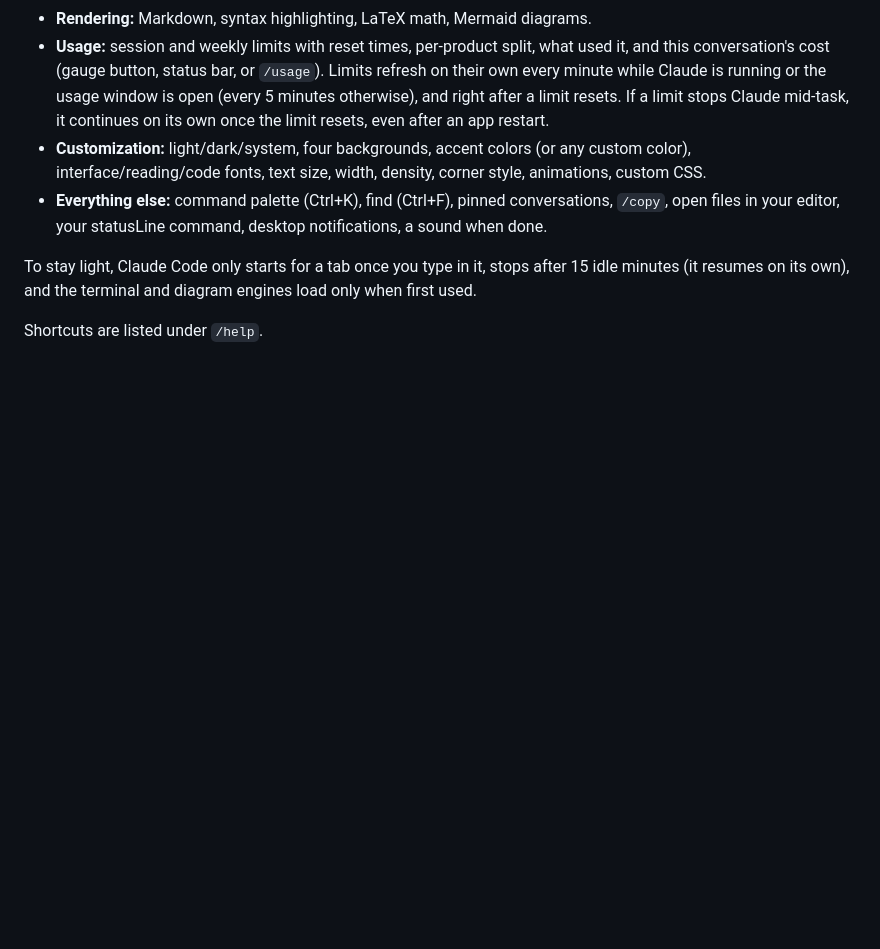
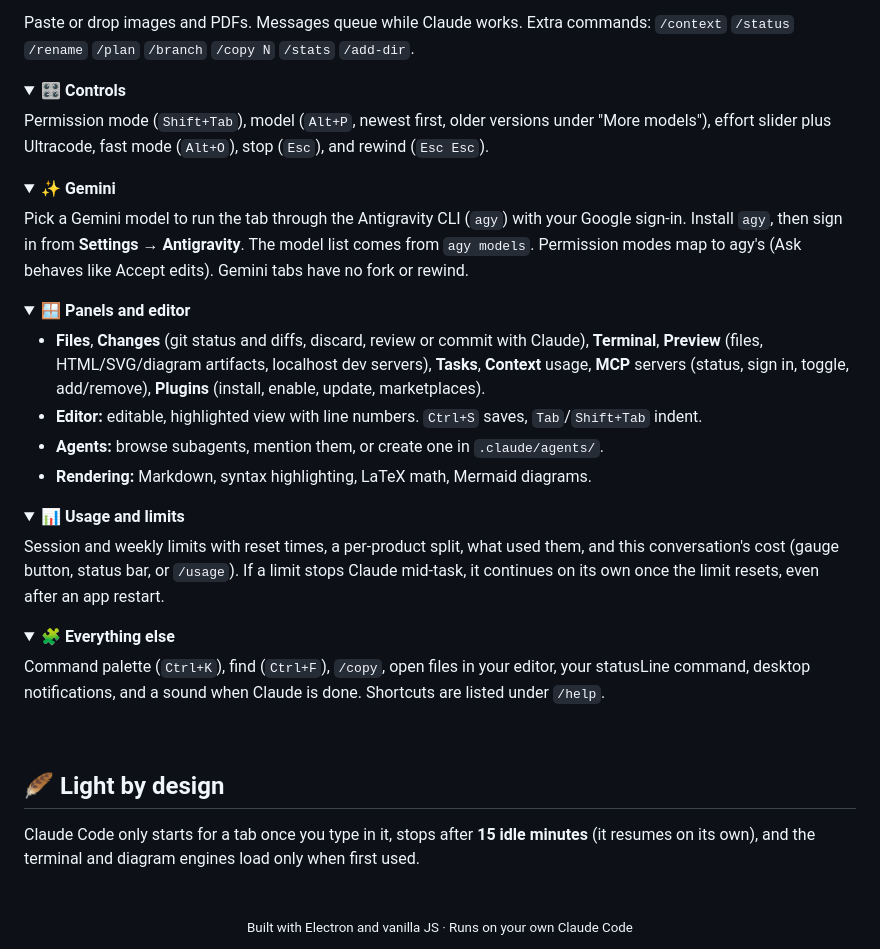
Before and after one commit to fatumorg/codedesk, a Markdown page: README.md, the part around the change printed below. GitHub-like rendering; folded sections open; blank space fills up the shorter version.

```diff
--- a/README.md
+++ b/README.md
@@ -45,14 +151,54 @@ You need Claude Code installed and signed in (`claude auth login`), or use the a
+Paste or drop images and PDFs. Messages queue while Claude works.
+Extra commands: `/context` `/status` `/rename` `/plan` `/branch` `/copy N` `/stats` `/add-dir`.
+
+</details>
+
+<details>
+<summary><b>🎛️ Controls</b></summary>
+
+Permission mode (`Shift+Tab`), model (`Alt+P`, newest first, older versions under "More models"), effort slider plus Ultracode, fast mode (`Alt+O`), stop (`Esc`), and rewind (`Esc Esc`).
+
+</details>
+
+<details>
+<summary><b>✨ Gemini</b></summary>
+
+Pick a Gemini model to run the tab through the Antigravity CLI (`agy`) with your Google sign-in. Install `agy`, then sign in from **Settings → Antigravity**. The model list comes from `agy models`. Permission modes map to agy's (Ask behaves like Accept edits). Gemini tabs have no fork or rewind.
+
+</details>
+
+<details>
+<summary><b>🪟 Panels and editor</b></summary>
+
+- **Files**, **Changes** (git status and diffs, discard, review or commit with Claude), **Terminal**, **Preview** (files, HTML/SVG/diagram artifacts, localhost dev servers), **Tasks**, **Context** usage, **MCP** servers (status, sign in, toggle, add/remove), **Plugins** (install, enable, update, marketplaces).
+- **Editor:** editable, highlighted view with line numbers. `Ctrl+S` saves, `Tab`/`Shift+Tab` indent.
+- **Agents:** browse subagents, mention them, or create one in `.claude/agents/`.
 - **Rendering:** Markdown, syntax highlighting, LaTeX math, Mermaid diagrams.
-- **Usage:** session and weekly limits with reset times, per-product split, what used it, and this
-  conversation's cost (gauge button, status bar, or `/usage`). Limits refresh on their own every minute while
-  Claude is running or the usage window is open (every 5 minutes otherwise), and right after a limit resets. If a limit stops Claude mid-task, it
-  continues on its own once the limit resets, even after an app restart.
-- **Customization:** light/dark/system, four backgrounds, accent colors (or any custom color),
-  interface/reading/code fonts, text size, width, density, corner style, animations, custom CSS.
-- **Everything else:** command palette (Ctrl+K), find (Ctrl+F), pinned conversations, `/copy`,
-  open files in your editor, your statusLine command, desktop notifications, a sound when done.
 
-To stay light, Claude Code only starts for a tab once you type in it, stops after 15 idle minutes
-(it resumes on its own), and the terminal and diagram engines load only when first used.
+</details>
 
-Shortcuts are listed under `/help`.
+<details>
+<summary><b>📊 Usage and limits</b></summary>
+
+Session and weekly limits with reset times, a per-product split, what used them, and this conversation's cost (gauge button, status bar, or `/usage`). If a limit stops Claude mid-task, it continues on its own once the limit resets, even after an app restart.
+
+</details>
+
+<details>
+<summary><b>🧩 Everything else</b></summary>
+
+Command palette (`Ctrl+K`), find (`Ctrl+F`), `/copy`, open files in your editor, your statusLine command, desktop notifications, and a sound when Claude is done. Shortcuts are listed under `/help`.
+
+</details>
+
+<br>
+
+## 🪶 Light by design
+
+Claude Code only starts for a tab once you type in it, stops after **15 idle minutes** (it resumes on its own), and the terminal and diagram engines load only when first used.
+
+<br>
+
+<div align="center">
+<sub>Built with Electron and vanilla JS · Runs on your own Claude Code</sub>
+</div>
```
Also changed, not shown: other parts of README.md (+141 -35 lines), screenshots/chat.png (added), screenshots/effort.png (added), screenshots/light.png (added), screenshots/workspace.png (added), 4 other files.
